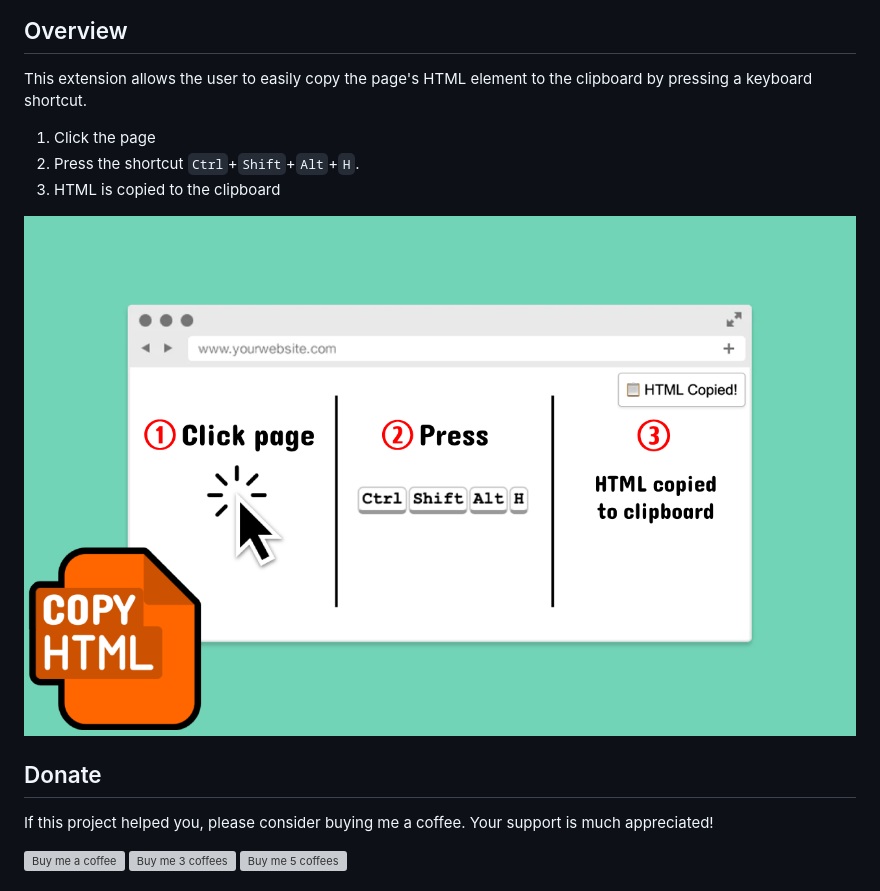
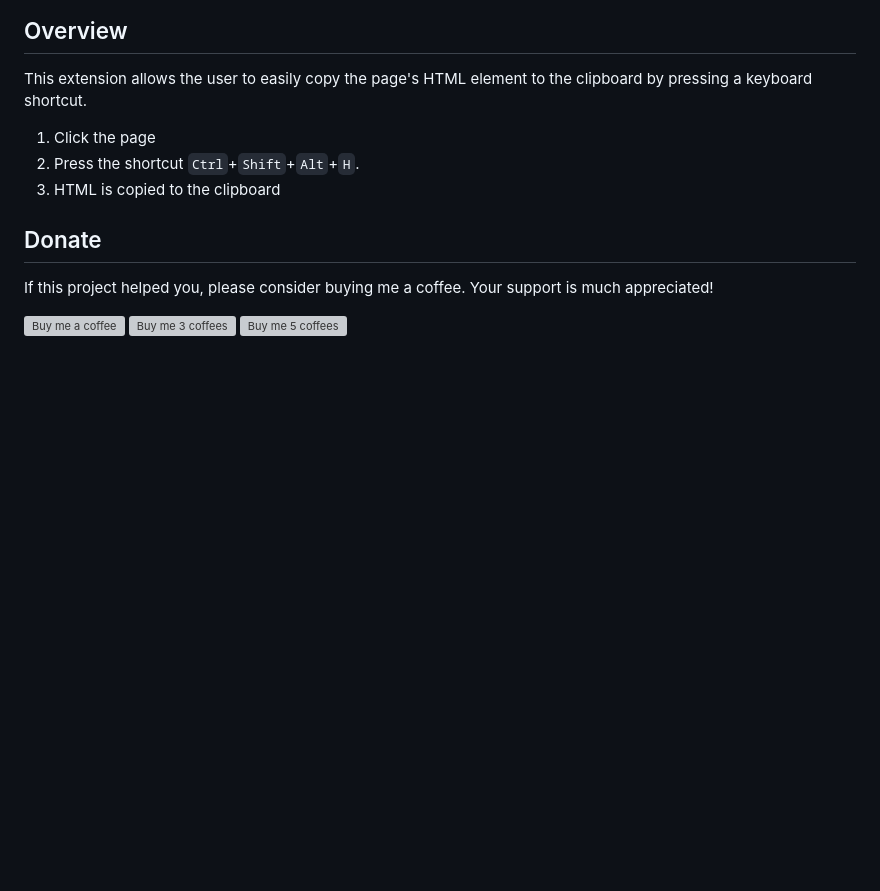
Before and after one commit to justinmahar/chrome-copy-html, a Markdown page: README.md, the part around the change printed below. Drawn GitHub-style; blank space fills up the shorter version; grey boxes are pictures that could not be loaded.

```diff
--- a/README.md
+++ b/README.md
@@ -22,8 +24,6 @@ This extension allows the user to easily copy the page's HTML element to the cli
 2. Press the shortcut `Ctrl`+`Shift`+`Alt`+`H`.
 3. HTML is copied to the clipboard
 
-
-![Alt text](screenshots/screenshot.png)
 
 
 ## Donate
```
Also changed, not shown: other parts of README.md (+2 -0 lines).
